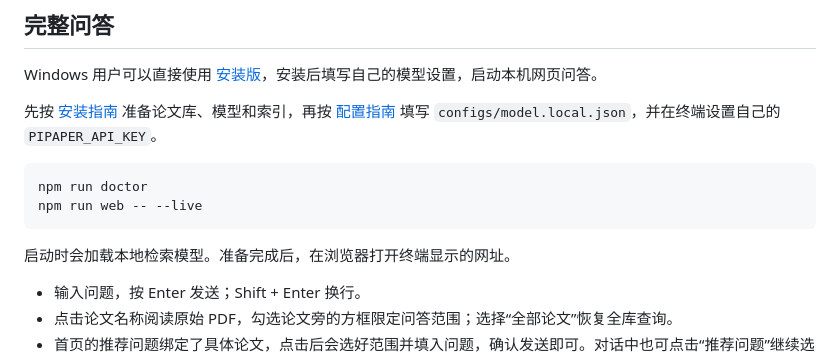
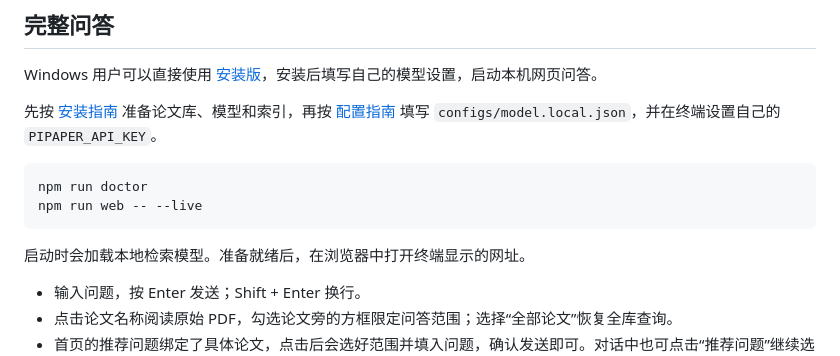
Before and after one commit to Wahuwahuuu/AsterCite, a Markdown page: docs/web.md, the part around the change. GitHub-like rendering.

Commit message:
更新文档内容

````diff
--- a/docs/web.md
+++ b/docs/web.md
@@ -32,7 +32,7 @@ npm run doctor
 npm run web -- --live
 ```
 
-启动时会加载本地检索模型。准备完成后，在浏览器打开终端显示的网址。
+启动时会加载本地检索模型。准备就绪后，在浏览器中打开终端显示的网址。
 
 - 输入问题，按 Enter 发送；Shift + Enter 换行。
 - 点击论文名称阅读原始 PDF，勾选论文旁的方框限定问答范围；选择“全部论文”恢复全库查询。
````
